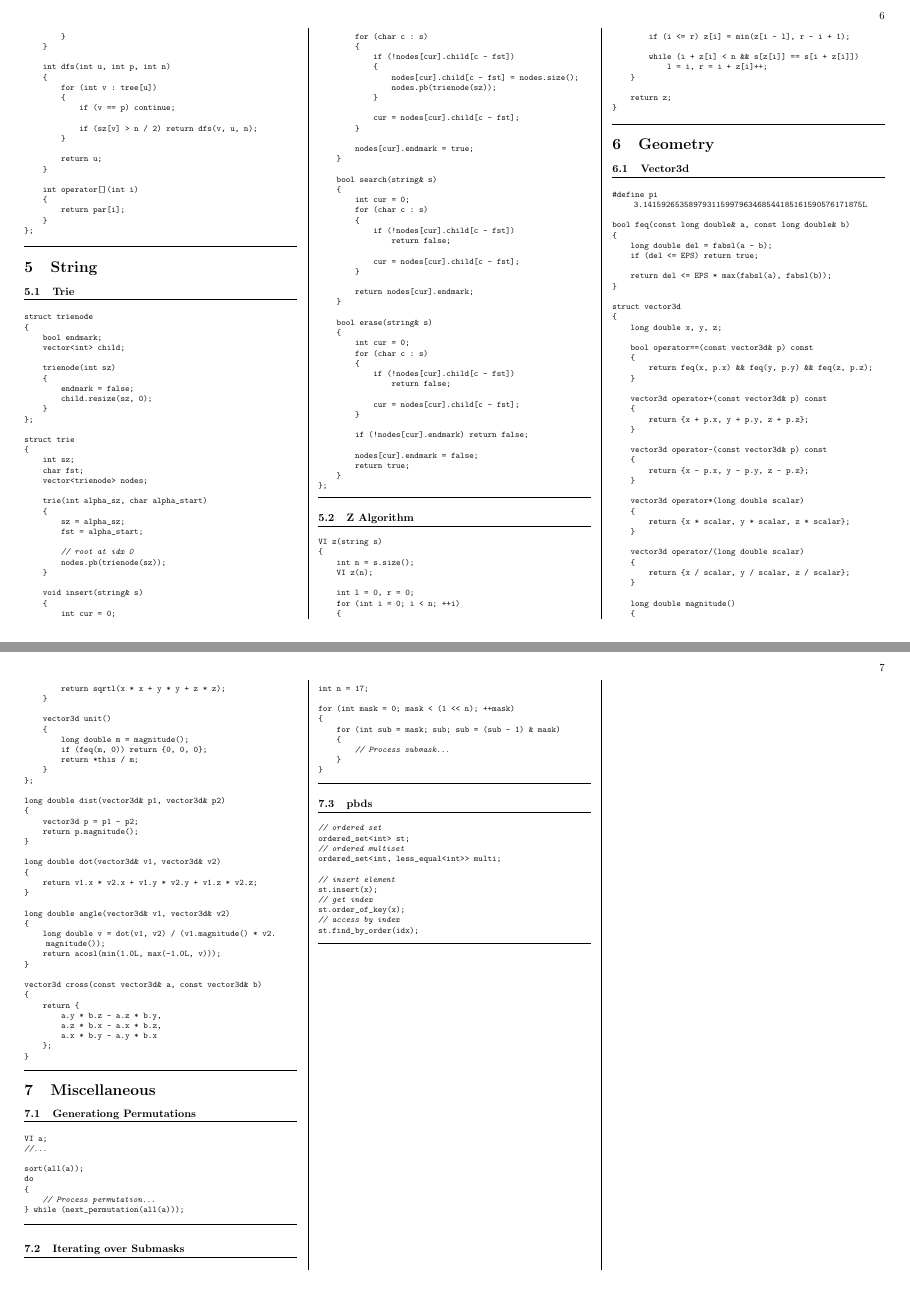
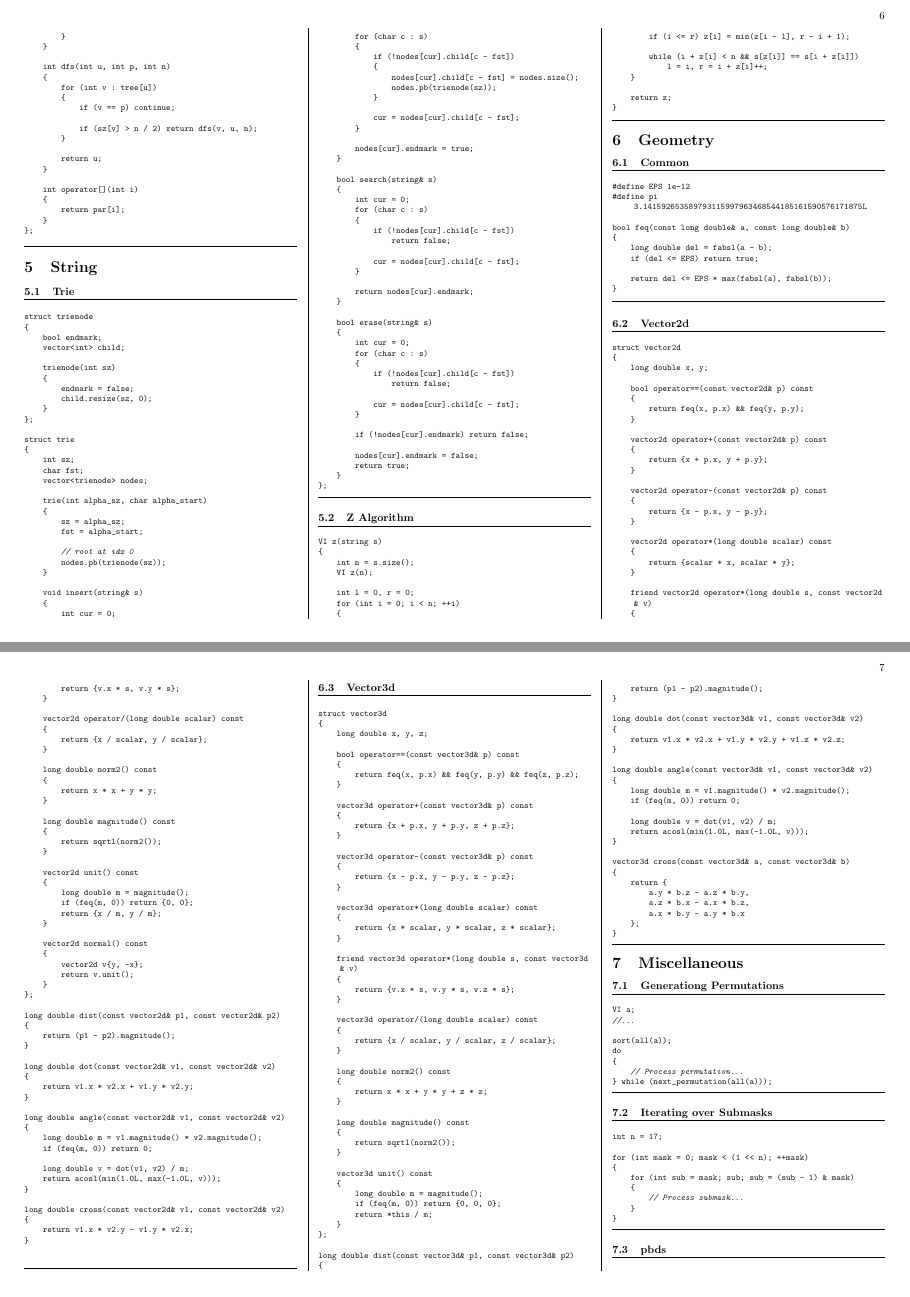
Before and after one commit to MysteriousBits/CP, a LaTeX document (codebook/codebook.tex, which reads codebook/geometry.tex): pages 6 and 7 of 7 before the commit and pages 6 and 7 of 8 after it, joined at a grey line. Compiled offline with pdfLaTeX.

Commit message:
Added vector2d template

```diff
--- a/codebook/geometry.tex
+++ b/codebook/geometry.tex
@@ -1,7 +1,8 @@
 \chapter{Geometry}
 
-\section{Vector3d}
+\section{Common}
 \begin{lstlisting}[language=C++]
+#define EPS 1e-12
 #define pi 3.141592653589793115997963468544185161590576171875L
 
 bool feq(const long double& a, const long double& b)
@@ -12,6 +13,98 @@ bool feq(const long double& a, const long double& b)
     return del <= EPS * max(fabsl(a), fabsl(b));
 }
 
+\end{lstlisting}
+\sectionend
+
+\section{Vector2d}
+\begin{lstlisting}[language=C++]
+struct vector2d
+{
+    long double x, y;
+
+    bool operator==(const vector2d& p) const
+    {
+        return feq(x, p.x) && feq(y, p.y);
+    }
+
+    vector2d operator+(const vector2d& p) const
+    {
+        return {x + p.x, y + p.y};
+    }
+
+    vector2d operator-(const vector2d& p) const
+    {
+        return {x - p.x, y - p.y};
+    }
+
+    vector2d operator*(long double scalar) const
+    {
+        return {scalar * x, scalar * y};
+    }
+
+    friend vector2d operator*(long double s, const vector2d& v)
+    {
+        return {v.x * s, v.y * s};
+    }
+
+    vector2d operator/(long double scalar) const
+    {
+        return {x / scalar, y / scalar};
+    }
+
+    long double norm2() const
+    {
+        return x * x + y * y;
+    }
+
+    long double magnitude() const
+    {
+        return sqrtl(norm2());
+    }
+
+    vector2d unit() const
+    {
+        long double m = magnitude();
+        if (feq(m, 0)) return {0, 0};
+        return {x / m, y / m};
+    }
+
+    vector2d normal() const
+    {
+        vector2d v{y, -x};
+        return v.unit();
+    }
+};
+
+long double dist(const vector2d& p1, const vector2d& p2)
+{
+    return (p1 - p2).magnitude();
+}
+
+long double dot(const vector2d& v1, const vector2d& v2)
+{
+    return v1.x * v2.x + v1.y * v2.y;
+}
+
+long double angle(const vector2d& v1, const vector2d& v2)
+{
+    long double m = v1.magnitude() * v2.magnitude();
+    if (feq(m, 0)) return 0;
+
+    long double v = dot(v1, v2) / m;
+    return acosl(min(1.0L, max(-1.0L, v)));
+}
+
+long double cross(const vector2d& v1, const vector2d& v2)
+{
+    return v1.x * v2.y - v1.y * v2.x;
+}
+
+\end{lstlisting}
+\sectionend
+
+\section{Vector3d}
+\begin{lstlisting}[language=C++]
 struct vector3d
 {
     long double x, y, z;
@@ -31,22 +124,32 @@ struct vector3d
         return {x - p.x, y - p.y, z - p.z};
     }
 
-    vector3d operator*(long double scalar)
+    vector3d operator*(long double scalar) const
     {
         return {x * scalar, y * scalar, z * scalar};
     }
 
-    vector3d operator/(long double scalar)
+    friend vector3d operator*(long double s, const vector3d& v)
+    {
+        return {v.x * s, v.y * s, v.z * s};
+    }
+
+    vector3d operator/(long double scalar) const
     {
         return {x / scalar, y / scalar, z / scalar};
     }
 
-    long double magnitude()
+    long double norm2() const
     {
-        return sqrtl(x * x + y * y + z * z);
+        return x * x + y * y + z * z;
     }
 
-    vector3d unit()
+    long double magnitude() const
+    {
+        return sqrtl(norm2());
+    }
+
+    vector3d unit() const
     {
         long double m = magnitude();
         if (feq(m, 0)) return {0, 0, 0};
@@ -54,20 +157,22 @@ struct vector3d
     }
 };
 
-long double dist(vector3d& p1, vector3d& p2)
+long double dist(const vector3d& p1, const vector3d& p2)
 {
-    vector3d p = p1 - p2;
-    return p.magnitude();
+    return (p1 - p2).magnitude();
 }
 
-long double dot(vector3d& v1, vector3d& v2)
+long double dot(const vector3d& v1, const vector3d& v2)
 {
     return v1.x * v2.x + v1.y * v2.y + v1.z * v2.z;
 }
 
-long double angle(vector3d& v1, vector3d& v2)
+long double angle(const vector3d& v1, const vector3d& v2)
 {
-    long double v = dot(v1, v2) / (v1.magnitude() * v2.magnitude());
+    long double m = v1.magnitude() * v2.magnitude();
+    if (feq(m, 0)) return 0;
+
+    long double v = dot(v1, v2) / m;
     return acosl(min(1.0L, max(-1.0L, v)));
 }
 
```
Also changed, not shown: codebook/codebook.pdf, codebook/geometry.tex (1 more changed lines), 3 other files.
